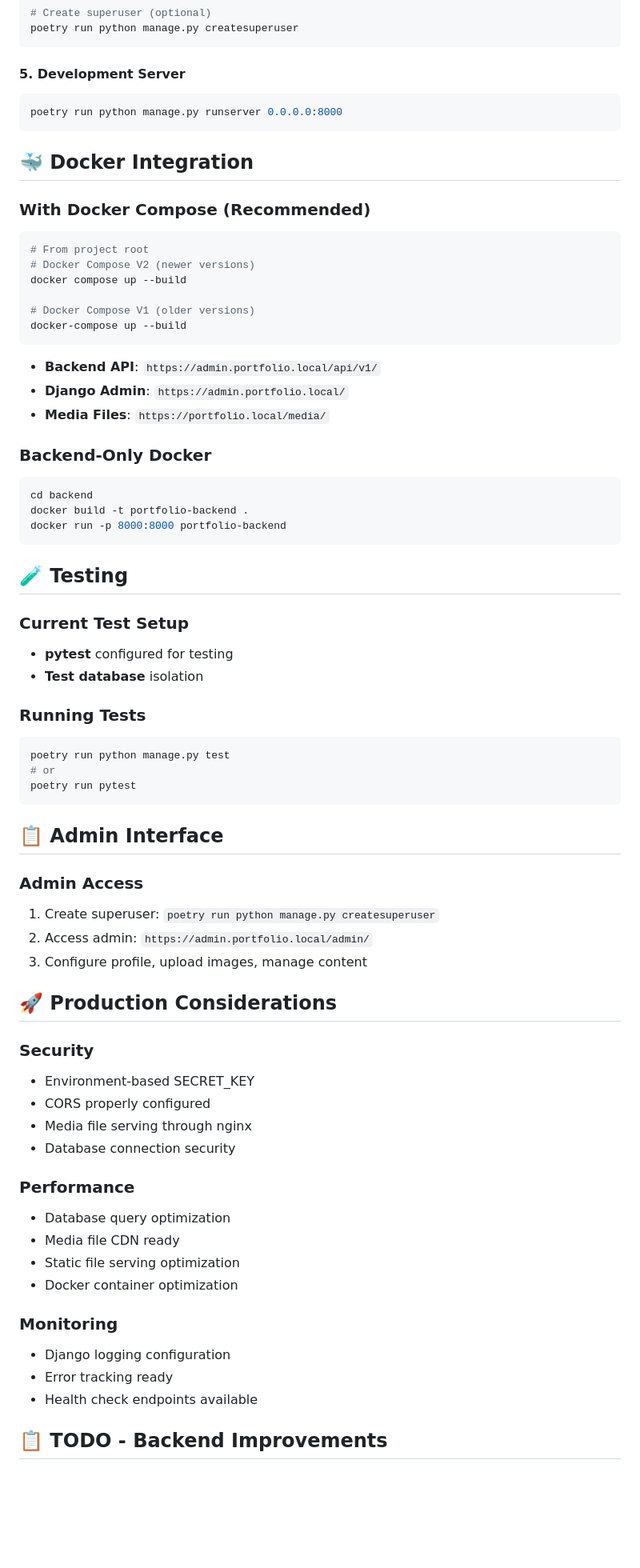
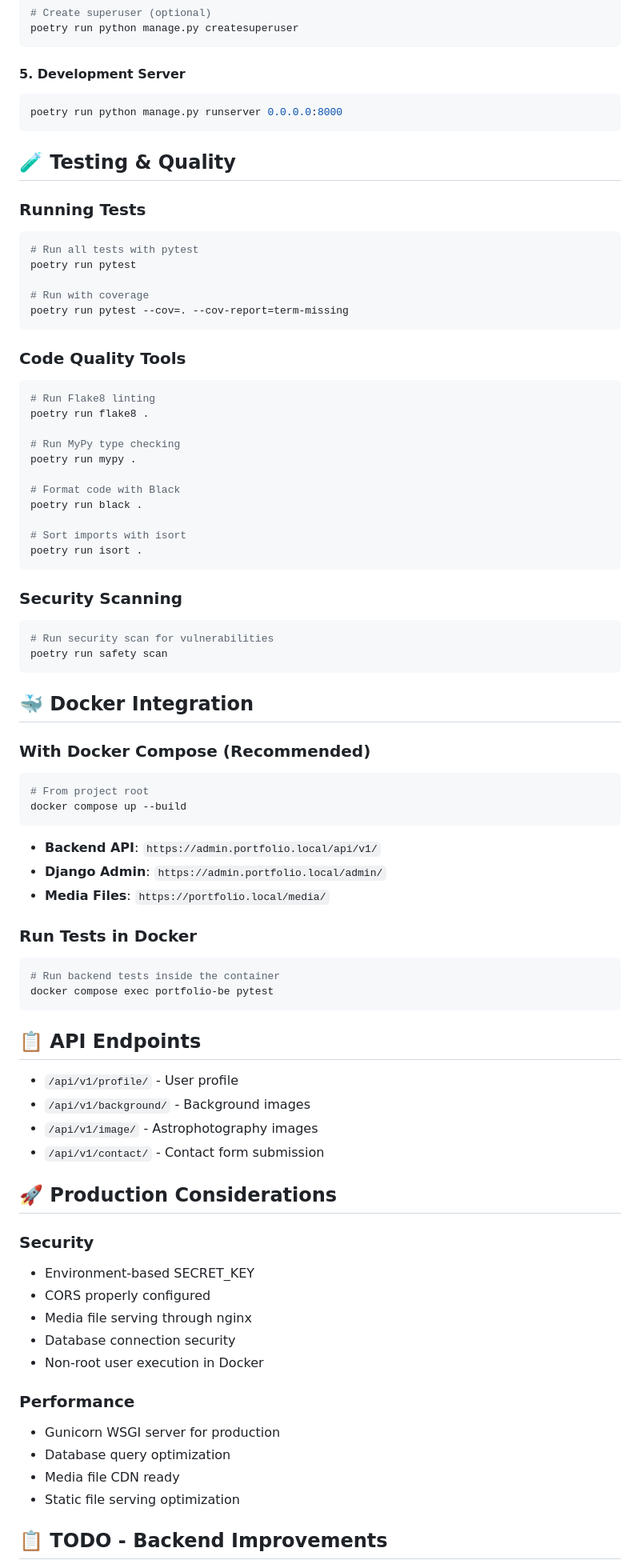
Before and after one commit to LukaszRemkowicz/portfolio, a Markdown page: backend/README.md, the part around one of its changes. Shown at 80% size. Drawn GitHub-style; blank space fills up the shorter version.

Commit message:
docs: consolidate backend setup instructions into README.md

````diff
--- a/backend/README.md
+++ b/backend/README.md
@@ -68,47 +66,60 @@ poetry run python manage.py createsuperuser
 poetry run python manage.py runserver 0.0.0.0:8000
 ```
 
+## 🧪 Testing & Quality
+
+### Running Tests
+```bash
+# Run all tests with pytest
+poetry run pytest
+
+# Run with coverage
+poetry run pytest --cov=. --cov-report=term-missing
+```
+
+### Code Quality Tools
+```bash
+# Run Flake8 linting
+poetry run flake8 .
+
+# Run MyPy type checking
+poetry run mypy .
+
+# Format code with Black
+poetry run black .
+
+# Sort imports with isort
+poetry run isort .
+```
+
+### Security Scanning
+```bash
+# Run security scan for vulnerabilities
+poetry run safety scan
+```
+
 ## 🐳 Docker Integration
 
 ### With Docker Compose (Recommended)
 ```bash
 # From project root
-# Docker Compose V2 (newer versions)
 docker compose up --build
-
-# Docker Compose V1 (older versions)
-docker-compose up --build
 ```
 - **Backend API**: `https://admin.portfolio.local/api/v1/`
-- **Django Admin**: `https://admin.portfolio.local/`
+- **Django Admin**: `https://admin.portfolio.local/admin/`
 - **Media Files**: `https://portfolio.local/media/`
 
-### Backend-Only Docker
+### Run Tests in Docker
 ```bash
-cd backend
-docker build -t portfolio-backend .
-docker run -p 8000:8000 portfolio-backend
+# Run backend tests inside the container
+docker compose exec portfolio-be pytest
 ```
 
-## 🧪 Testing
-
-### Current Test Setup
-- **pytest** configured for testing
-- **Test database** isolation
-
-### Running Tests
-```bash
-poetry run python manage.py test
-# or
-poetry run pytest
-```
-
-## 📋 Admin Interface
-
-### Admin Access
-1. Create superuser: `poetry run python manage.py createsuperuser`
-2. Access admin: `https://admin.portfolio.local/admin/`
-3. Configure profile, upload images, manage content
+## 📋 API Endpoints
+- `/api/v1/profile/` - User profile
+- `/api/v1/background/` - Background images
+- `/api/v1/image/` - Astrophotography images
+- `/api/v1/contact/` - Contact form submission
 
 ## 🚀 Production Considerations
 
@@ -117,19 +128,13 @@ poetry run pytest
 - CORS properly configured
 - Media file serving through nginx
 - Database connection security
+- Non-root user execution in Docker
 
 ### Performance
+- Gunicorn WSGI server for production
 - Database query optimization
 - Media file CDN ready
 - Static file serving optimization
-- Docker container optimization
-
-### Monitoring
-- Django logging configuration
-- Error tracking ready
-- Health check endpoints available
-
-
 
 ## 📋 TODO - Backend Improvements
 
````
Also changed, not shown: other parts of backend/README.md (+1 -6 lines), backend/SETUP.md (deleted, +0 -138 lines).
